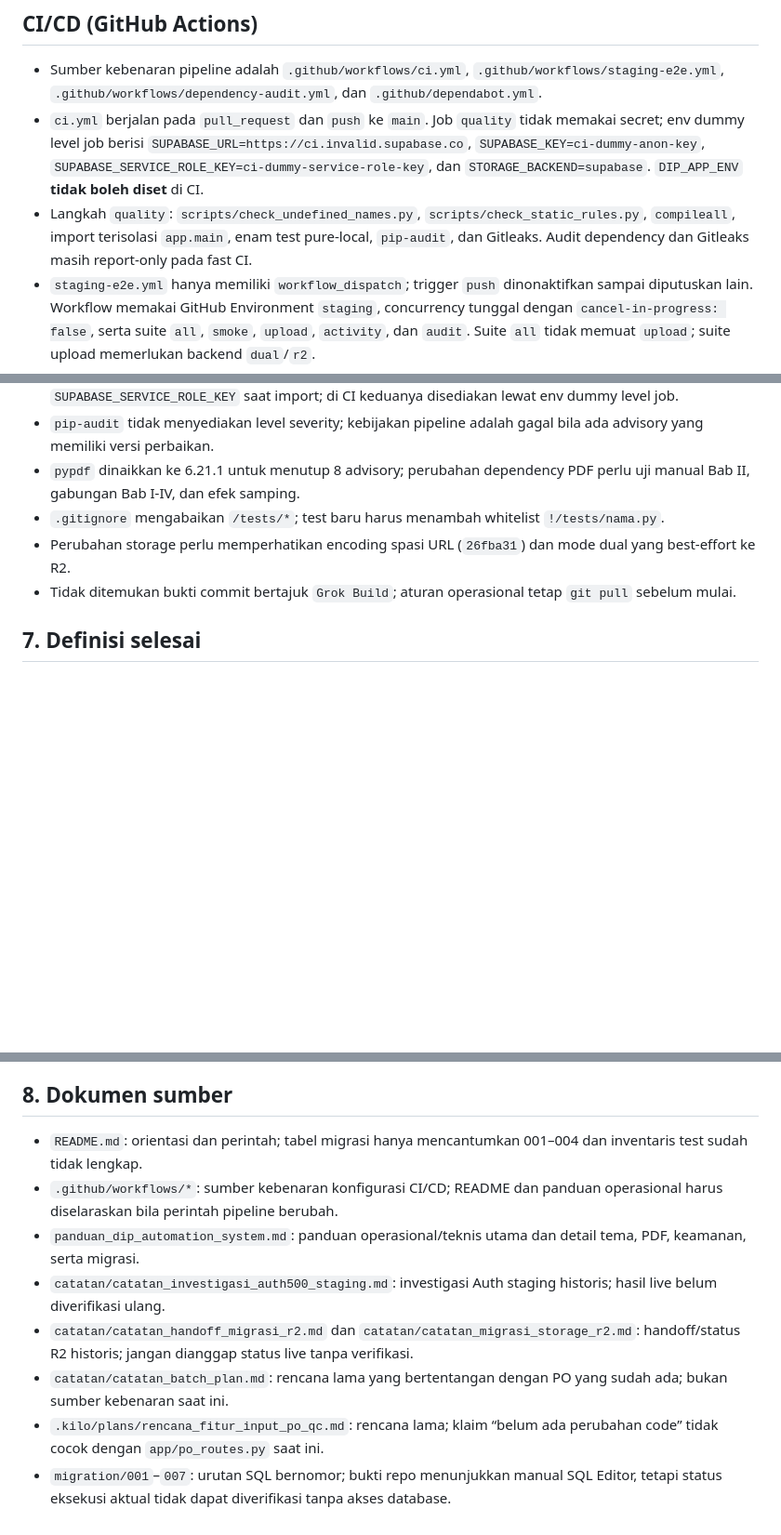
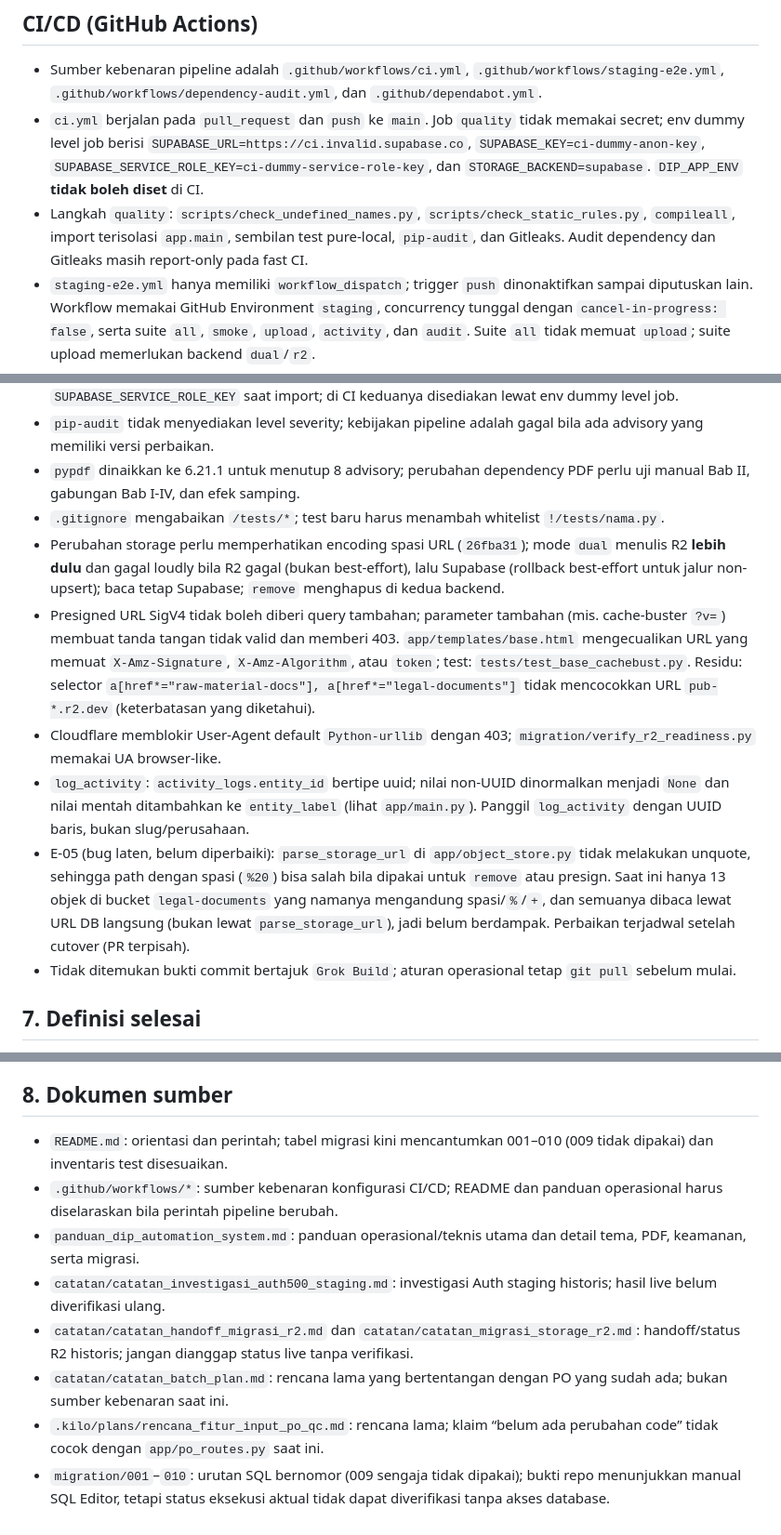
Before and after one commit to coretail/dip-automation-system, a Markdown page: AGENTS.md, 3 parts joined by grey strips. Shown at 93% size. Rendered like a GitHub page; blank space fills up the shorter version.

Commit message:
docs(agents): sinkronkan nomor migrasi, CI test count, dan jebakan storage

```diff
--- a/AGENTS.md
+++ b/AGENTS.md
@@ -20,7 +20,7 @@
 ## CI/CD (GitHub Actions)
 - Sumber kebenaran pipeline adalah `.github/workflows/ci.yml`, `.github/workflows/staging-e2e.yml`, `.github/workflows/dependency-audit.yml`, dan `.github/dependabot.yml`.
 - `ci.yml` berjalan pada `pull_request` dan `push` ke `main`. Job `quality` tidak memakai secret; env dummy level job berisi `SUPABASE_URL=https://ci.invalid.supabase.co`, `SUPABASE_KEY=ci-dummy-anon-key`, `SUPABASE_SERVICE_ROLE_KEY=ci-dummy-service-role-key`, dan `STORAGE_BACKEND=supabase`. `DIP_APP_ENV` **tidak boleh diset** di CI.
-- Langkah `quality`: `scripts/check_undefined_names.py`, `scripts/check_static_rules.py`, `compileall`, import terisolasi `app.main`, enam test pure-local, `pip-audit`, dan Gitleaks. Audit dependency dan Gitleaks masih report-only pada fast CI.
+- Langkah `quality`: `scripts/check_undefined_names.py`, `scripts/check_static_rules.py`, `compileall`, import terisolasi `app.main`, sembilan test pure-local, `pip-audit`, dan Gitleaks. Audit dependency dan Gitleaks masih report-only pada fast CI.
 - `staging-e2e.yml` hanya memiliki `workflow_dispatch`; trigger `push` dinonaktifkan sampai diputuskan lain. Workflow memakai GitHub Environment `staging`, concurrency tunggal dengan `cancel-in-progress: false`, serta suite `all`, `smoke`, `upload`, `activity`, dan `audit`. Suite `all` tidak memuat `upload`; suite upload memerlukan backend `dual`/`r2`.
 - `dependency-audit.yml` berjalan melalui cron mingguan hari Senin dan `workflow_dispatch`; `pip-audit -r requirements.txt` membuat job gagal bila ada advisory. Pengecualian hanya boleh memakai `--ignore-vuln <ID>` dengan komentar yang mencatat alasan, owner, dan tanggal review.
 - `.github/dependabot.yml` mengatur ekosistem `pip` dan `github-actions` dengan jadwal mingguan; seluruh update masuk melalui PR dan wajib melewati CI.
@@ -70,7 +70,11 @@
 - `pip-audit` tidak menyediakan level severity; kebijakan pipeline adalah gagal bila ada advisory yang memiliki versi perbaikan.
 - `pypdf` dinaikkan ke 6.21.1 untuk menutup 8 advisory; perubahan dependency PDF perlu uji manual Bab II, gabungan Bab I-IV, dan efek samping.
 - `.gitignore` mengabaikan `/tests/*`; test baru harus menambah whitelist `!/tests/nama.py`.
-- Perubahan storage perlu memperhatikan encoding spasi URL (`26fba31`) dan mode dual yang best-effort ke R2.
+- Perubahan storage perlu memperhatikan encoding spasi URL (`26fba31`); mode `dual` menulis R2 **lebih dulu** dan gagal loudly bila R2 gagal (bukan best-effort), lalu Supabase (rollback best-effort untuk jalur non-upsert); baca tetap Supabase; `remove` menghapus di kedua backend.
+- Presigned URL SigV4 tidak boleh diberi query tambahan; parameter tambahan (mis. cache-buster `?v=`) membuat tanda tangan tidak valid dan memberi 403. `app/templates/base.html` mengecualikan URL yang memuat `X-Amz-Signature`, `X-Amz-Algorithm`, atau `token`; test: `tests/test_base_cachebust.py`. Residu: selector `a[href*="raw-material-docs"], a[href*="legal-documents"]` tidak mencocokkan URL `pub-*.r2.dev` (keterbatasan yang diketahui).
+- Cloudflare memblokir User-Agent default `Python-urllib` dengan 403; `migration/verify_r2_readiness.py` memakai UA browser-like.
+- `log_activity`: `activity_logs.entity_id` bertipe uuid; nilai non-UUID dinormalkan menjadi `None` dan nilai mentah ditambahkan ke `entity_label` (lihat `app/main.py`). Panggil `log_activity` dengan UUID baris, bukan slug/perusahaan.
+- E-05 (bug laten, belum diperbaiki): `parse_storage_url` di `app/object_store.py` tidak melakukan unquote, sehingga path dengan spasi (`%20`) bisa salah bila dipakai untuk `remove` atau presign. Saat ini hanya 13 objek di bucket `legal-documents` yang namanya mengandung spasi/`%`/`+`, dan semuanya dibaca lewat URL DB langsung (bukan lewat `parse_storage_url`), jadi belum berdampak. Perbaikan terjadwal setelah cutover (PR terpisah).
 - Tidak ditemukan bukti commit bertajuk `Grok Build`; aturan operasional tetap `git pull` sebelum mulai.
 
 ## 7. Definisi selesai
@@ -81,11 +85,11 @@
 - Untuk perubahan SQL, file sudah direview dan eksekusinya manual lewat Supabase SQL Editor oleh pemilik repo, atau oleh agen hanya atas otorisasi eksplisit pemilik repo per-jalur lewat Supabase Management API (staging lebih dulu, hasil staging dibaca sebelum produksi).
 
 ## 8. Dokumen sumber
-- `README.md`: orientasi dan perintah; tabel migrasi hanya mencantumkan 001–004 dan inventaris test sudah tidak lengkap.
+- `README.md`: orientasi dan perintah; tabel migrasi kini mencantumkan 001–010 (009 tidak dipakai) dan inventaris test disesuaikan.
 - `.github/workflows/*`: sumber kebenaran konfigurasi CI/CD; README dan panduan operasional harus diselaraskan bila perintah pipeline berubah.
 - `panduan_dip_automation_system.md`: panduan operasional/teknis utama dan detail tema, PDF, keamanan, serta migrasi.
 - `catatan/catatan_investigasi_auth500_staging.md`: investigasi Auth staging historis; hasil live belum diverifikasi ulang.
 - `catatan/catatan_handoff_migrasi_r2.md` dan `catatan/catatan_migrasi_storage_r2.md`: handoff/status R2 historis; jangan dianggap status live tanpa verifikasi.
 - `catatan/catatan_batch_plan.md`: rencana lama yang bertentangan dengan PO yang sudah ada; bukan sumber kebenaran saat ini.
 - `.kilo/plans/rencana_fitur_input_po_qc.md`: rencana lama; klaim “belum ada perubahan code” tidak cocok dengan `app/po_routes.py` saat ini.
-- `migration/001`–`007`: urutan SQL bernomor; bukti repo menunjukkan manual SQL Editor, tetapi status eksekusi aktual tidak dapat diverifikasi tanpa akses database.
+- `migration/001`–`010`: urutan SQL bernomor (009 sengaja tidak dipakai); bukti repo menunjukkan manual SQL Editor, tetapi status eksekusi aktual tidak dapat diverifikasi tanpa akses database.
```
Also changed, not shown: other parts of AGENTS.md (+1 -1 lines).
